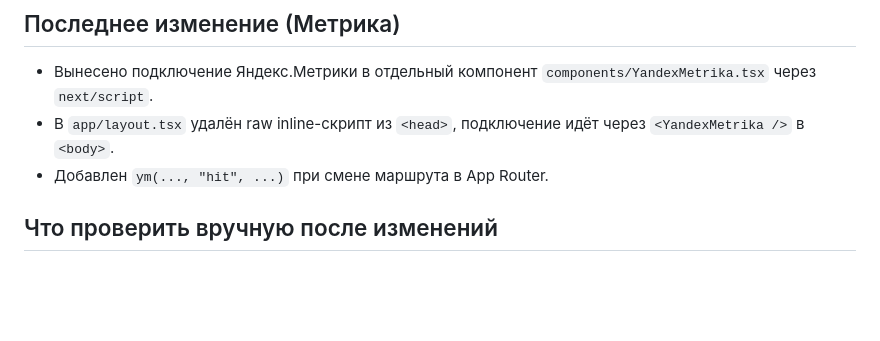
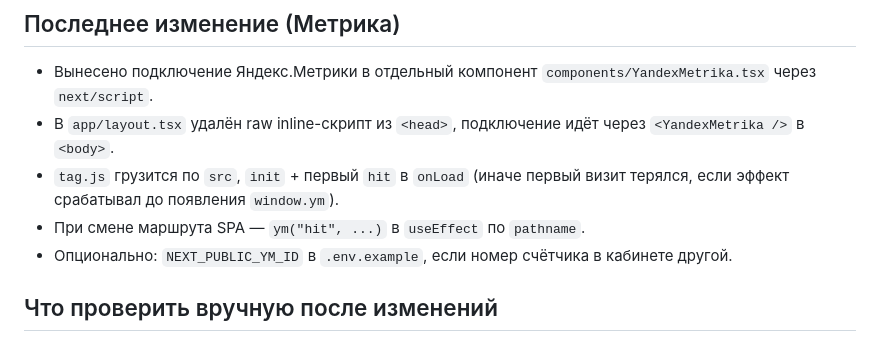
Before and after one commit to mmorgunov2013-commits/PLANNAKOPLENIY, a Markdown page: docs/agent-checkpoint.md, the part around the change. Rendered like a GitHub page; blank space fills up the shorter version.

Commit message:
docs: update metrika checkpoint notes
Made-with: Cursor

```diff
--- a/docs/agent-checkpoint.md
+++ b/docs/agent-checkpoint.md
@@ -39,7 +39,9 @@
 ## Последнее изменение (Метрика)
 - Вынесено подключение Яндекс.Метрики в отдельный компонент `components/YandexMetrika.tsx` через `next/script`.
 - В `app/layout.tsx` удалён raw inline-скрипт из `<head>`, подключение идёт через `<YandexMetrika />` в `<body>`.
-- Добавлен `ym(..., "hit", ...)` при смене маршрута в App Router.
+- `tag.js` грузится по `src`, `init` + первый `hit` в `onLoad` (иначе первый визит терялся, если эффект срабатывал до появления `window.ym`).
+- При смене маршрута SPA — `ym("hit", ...)` в `useEffect` по `pathname`.
+- Опционально: `NEXT_PUBLIC_YM_ID` в `.env.example`, если номер счётчика в кабинете другой.
 
 ## Что проверить вручную после изменений
 - `https://plan-nakopleniy.ru/oplata/` открывается и принимает email.
```
